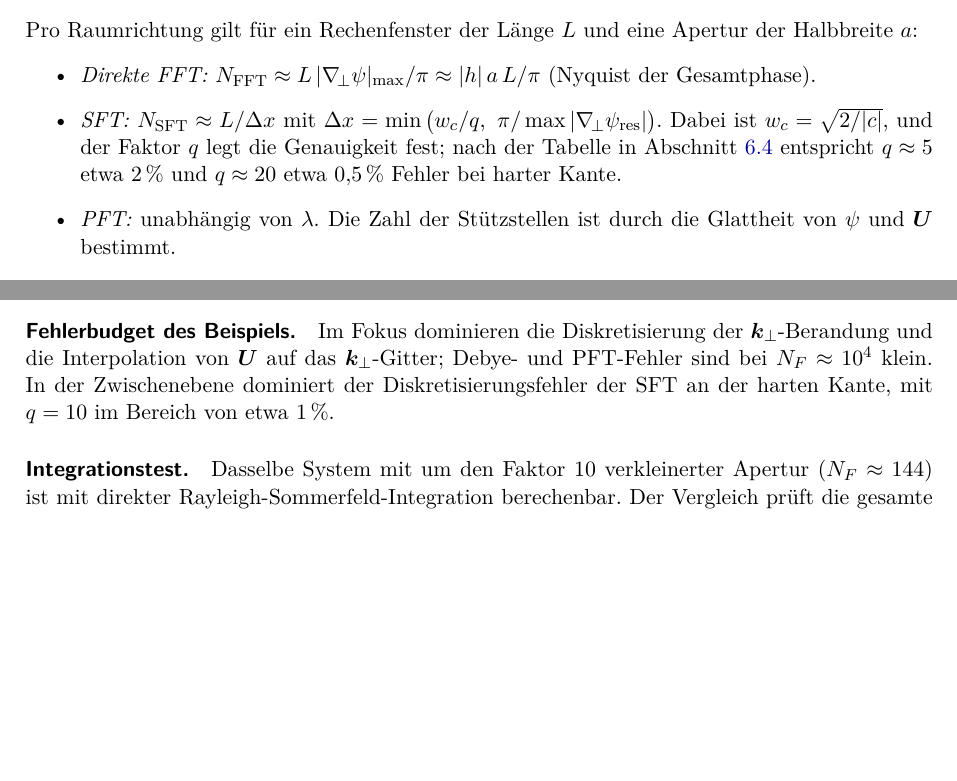
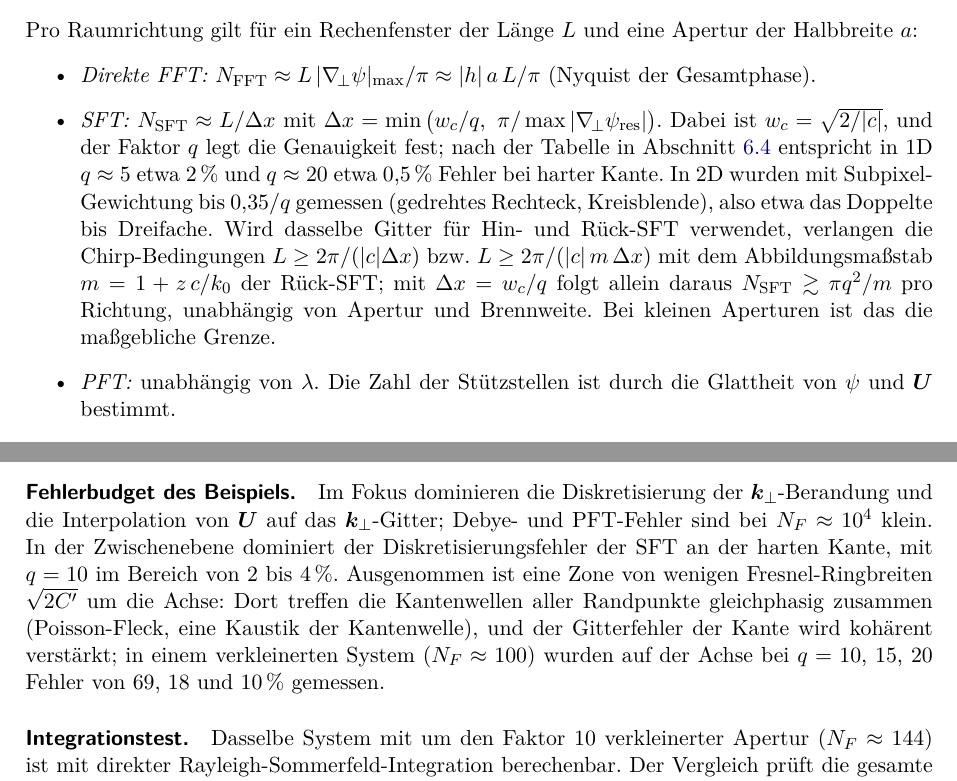
Before and after one commit to PhotonPower/Fieldtracing, a LaTeX paper (docs/paper/fieldtracing.tex): two parts of pages 16 and 17 of 21, joined at a grey line, cut so that both start at the same text, the shorter picture padded with empty space. Compiled offline with pdfLaTeX.

Commit message:
paper: grid edge error in 2D, axial caustic of the edge wave, SFT window bound (#31)

```diff
--- a/docs/paper/fieldtracing.tex
+++ b/docs/paper/fieldtracing.tex
@@ -594,7 +594,7 @@ Aliasing der SFT-Transferfunktion & sprunghaft bei Verletzung & $L|c|\Delta x/(2
 Pro Raumrichtung gilt für ein Rechenfenster der Länge $L$ und eine Apertur der Halbbreite $a$:
 \begin{itemize}
     \item \emph{Direkte FFT:} $N_\text{FFT}\approx L\,|\grad\psi|_{\max}/\pi\approx|h|\,a\,L/\pi$ (Nyquist der Gesamtphase).
-    \item \emph{SFT:} $N_\text{SFT}\approx L/\Delta x$ mit $\Delta x=\min\big(w_c/q,\ \pi/\max|\grad\psi_\text{res}|\big)$. Dabei ist $w_c=\sqrt{2/|c|}$, und der Faktor $q$ legt die Genauigkeit fest; nach der Tabelle in Abschnitt~\ref{sec:sft} entspricht $q\approx5$ etwa $2\,\%$ und $q\approx20$ etwa $0{,}5\,\%$ Fehler bei harter Kante.
+    \item \emph{SFT:} $N_\text{SFT}\approx L/\Delta x$ mit $\Delta x=\min\big(w_c/q,\ \pi/\max|\grad\psi_\text{res}|\big)$. Dabei ist $w_c=\sqrt{2/|c|}$, und der Faktor $q$ legt die Genauigkeit fest; nach der Tabelle in Abschnitt~\ref{sec:sft} entspricht in 1D $q\approx5$ etwa $2\,\%$ und $q\approx20$ etwa $0{,}5\,\%$ Fehler bei harter Kante. In 2D wurden mit Subpixel-Gewichtung bis $0{,}35/q$ gemessen (gedrehtes Rechteck, Kreisblende), also etwa das Doppelte bis Dreifache. Wird dasselbe Gitter für Hin- und Rück-SFT verwendet, verlangen die Chirp-Bedingungen $L\ge2\pi/(|c|\Delta x)$ bzw.\ $L\ge2\pi/(|c|\,m\,\Delta x)$ mit dem Abbildungsmaßstab $m=1+z\,c/k_0$ der Rück-SFT; mit $\Delta x=w_c/q$ folgt allein daraus $N_\text{SFT}\gtrsim\pi q^2/m$ pro Richtung, unabhängig von Apertur und Brennweite. Bei kleinen Aperturen ist das die maßgebliche Grenze.
     \item \emph{PFT:} unabhängig von $\lambda$. Die Zahl der Stützstellen ist durch die Glattheit von $\psi$ und $\bm U$ bestimmt.
     \item \emph{FFT im Fokus:} $N\approx2\,\NA\,L_F/\lambda$ für ein Fokusfenster der Breite $L_F$. Ein feineres Ausgabegitter erhält man durch Nullauffüllung oder Chirp-z-Transformation~\cite{leutenegger2006}.
 \end{itemize}
@@ -635,7 +635,7 @@ kantennahe Zone ($\varepsilon=1\,\%$) & $d_e\lesssim40\,w\approx1{,}7\,$mm\\
     \item Die Fresnel-Ringe in der Zwischenebene haben eine Breite von etwa $\sqrt{2C'}\approx46\,\mu$m und werden vom Ausgabegitter ($\Delta\rho=C'\Delta k\approx3{,}4\,\mu$m) gut aufgelöst.
 \end{itemize}
 
-\paragraph{Fehlerbudget des Beispiels.} Im Fokus dominieren die Diskretisierung der $\kp$-Berandung und die Interpolation von $\bm U$ auf das $\kp$-Gitter; Debye- und PFT-Fehler sind bei $N_F\approx10^4$ klein. In der Zwischenebene dominiert der Diskretisierungsfehler der SFT an der harten Kante, mit $q=10$ im Bereich von etwa $1\,\%$.
+\paragraph{Fehlerbudget des Beispiels.} Im Fokus dominieren die Diskretisierung der $\kp$-Berandung und die Interpolation von $\bm U$ auf das $\kp$-Gitter; Debye- und PFT-Fehler sind bei $N_F\approx10^4$ klein. In der Zwischenebene dominiert der Diskretisierungsfehler der SFT an der harten Kante, mit $q=10$ im Bereich von $2$ bis $4\,\%$. Ausgenommen ist eine Zone von wenigen Fresnel-Ringbreiten $\sqrt{2C'}$ um die Achse: Dort treffen die Kantenwellen aller Randpunkte gleichphasig zusammen (Poisson-Fleck, eine Kaustik der Kantenwelle), und der Gitterfehler der Kante wird kohärent verstärkt; in einem verkleinerten System ($N_F\approx100$) wurden auf der Achse bei $q=10$, $15$, $20$ Fehler von $69$, $18$ und $10\,\%$ gemessen.
 
 \paragraph{Integrationstest.} Dasselbe System mit um den Faktor 10 verkleinerter Apertur ($N_F\approx144$) ist mit direkter Rayleigh-Sommerfeld-Integration berechenbar. Der Vergleich prüft die gesamte Kette einschließlich der Auswahlregeln aus Tabelle~\ref{tab:selection}.
 
```
Also changed, not shown: CHANGELOG.md, docs/paper/fieldtracing.tex (2 more changed lines).
